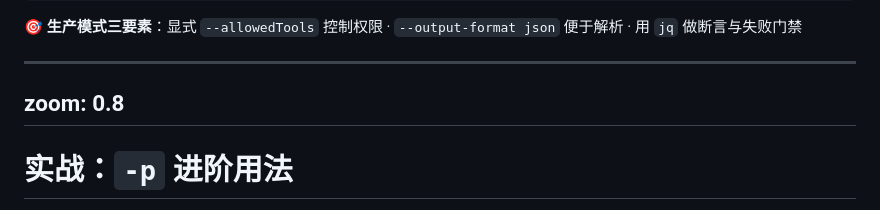
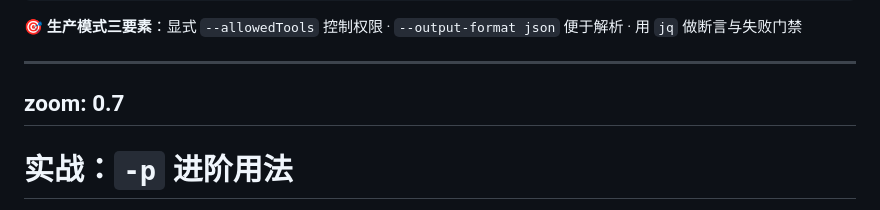
Before and after one commit to dxsdyhm/aippt, a Markdown page: slides.md, the part around the change. Rendered like a GitHub page.

Commit message:
style: 实战页 zoom 0.8 → 0.7 进一步压缩大图

```diff
--- a/slides.md
+++ b/slides.md
@@ -175,7 +175,7 @@ Part 1 · `-p` 进阶 · 案例 1 / 3
 </v-click>
 
 ---
-zoom: 0.8
+zoom: 0.7
 ---
 
 # 实战：`-p` 进阶用法
```
